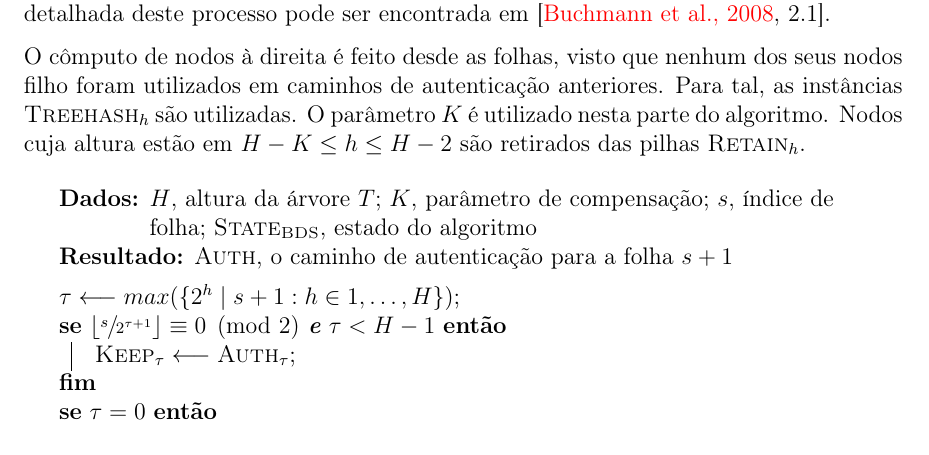
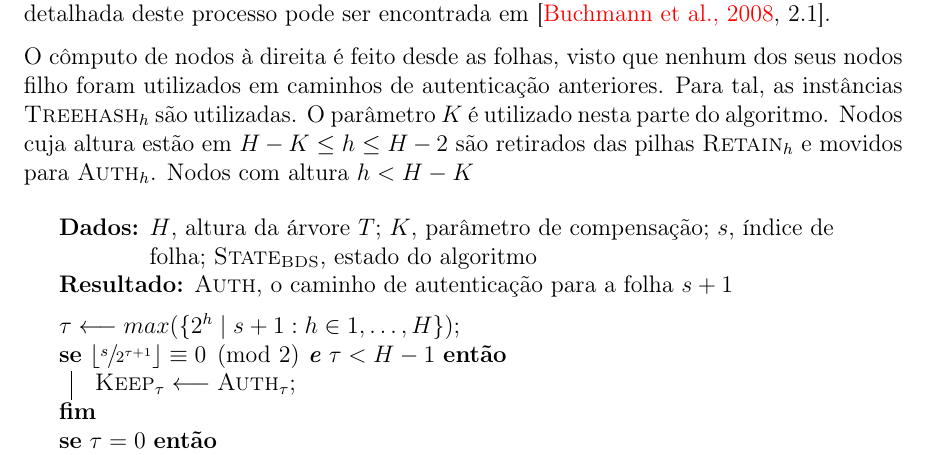
Before and after one commit to zambonin/bsc, a LaTeX document (bsc.tex): part of page 29 of 36, cut so that both start at the same text. Compiled offline with pdfLaTeX.

Commit message:
sharelatex: update bsc.tex from r27552 to r27563

```diff
--- a/bsc.tex
+++ b/bsc.tex
@@ -1483,7 +1483,7 @@ O cálculo de nodos intermediários depende se este está à esquerda ou à dire
 Para computar os nodos à esquerda, a utilização da lista $\textsc{Keep}$ será crucial para calcular nodos de autenticação à esquerda utilizando apenas um cálculo de $\hh{}$. Observe que, se o pai da folha $T_{0, s}$ na altura $\tau + 1$ é um nodo à esquerda, então $\textsc{Auth}_{\tau}$ está à direita e pode ser armazenado em $\textsc{Keep}_{\tau}$. Caso $\tau = 0$, então a folha está à esquerda e servirá como parte do caminho de autenticação para sua irmã. Portanto,
 $\textsc{Auth}_{0}$ recebe $\textsc{Leafcalc}(s)$. Do contrário, a folha está à direita, e necessita calcular-se $\textsc{Auth}_{\tau}$. Neste caso, $\textsc{Auth}_{\tau - 1}$ deve existir e ser seu filho à esquerda. Resta buscar o filho à direita, que estará armazenado em $\textsc{Keep}_{\tau - 1}$. Portanto, $\textsc{Auth}_{\tau}$ pode ser calculado. Uma explicação detalhada deste processo pode ser encontrada em~\cite[2.1]{Buchmann:2008:MTT:1473109.1473114}.
 
-O cômputo de nodos à direita é feito desde as folhas, visto que nenhum dos seus nodos filho foram utilizados em caminhos de autenticação anteriores. Para tal, as instâncias $\textsc{Treehash}_{h}$ são utilizadas. O parâmetro $K$ é utilizado nesta parte do algoritmo. Nodos cuja altura estão em $H - K \leq h \leq H - 2$ são retirados das pilhas $\textsc{Retain}_{h}$.
+O cômputo de nodos à direita é feito desde as folhas, visto que nenhum dos seus nodos filho foram utilizados em caminhos de autenticação anteriores. Para tal, as instâncias $\textsc{Treehash}_{h}$ são utilizadas. O parâmetro $K$ é utilizado nesta parte do algoritmo. Nodos cuja altura estão em $H - K \leq h \leq H - 2$ são retirados das pilhas $\textsc{Retain}_{h}$ e movidos para $\textsc{Auth}_h$. Nodos com altura $h < H - K$
 
 \begin{algorithm}[ht]
   \KwData{$H$, altura da árvore $T$; $K$, parâmetro de compensação; $s$, índice de folha; $\textsc{State}_{\textsc{BDS}}$, estado do algoritmo}
```
